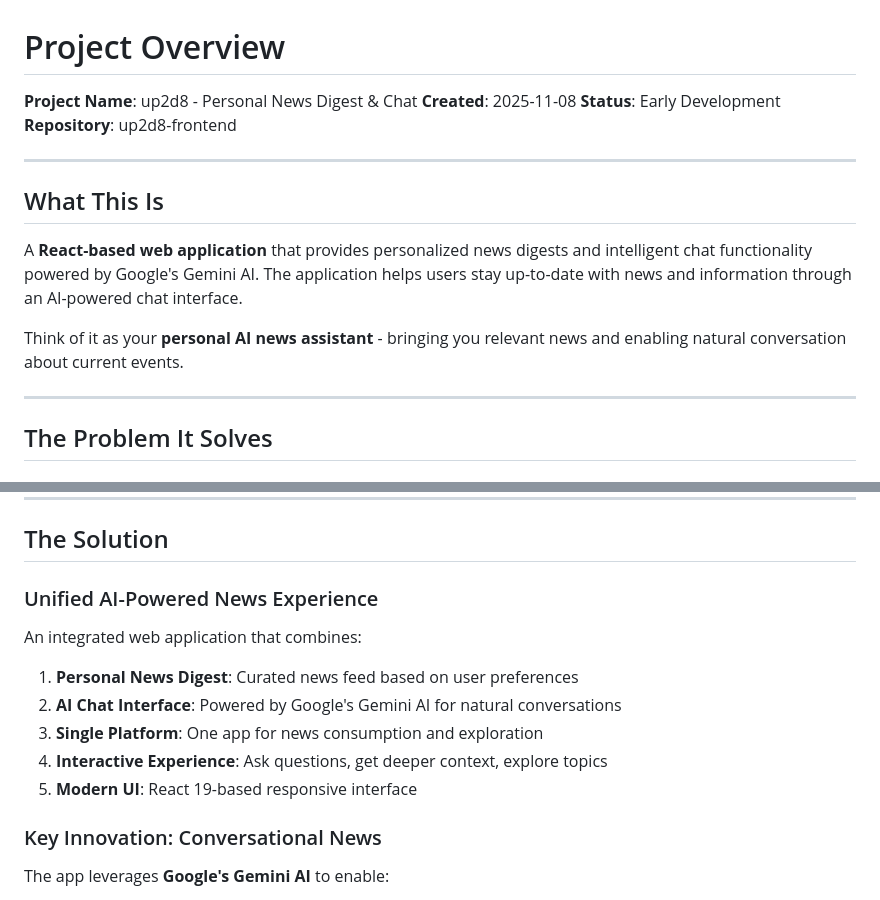
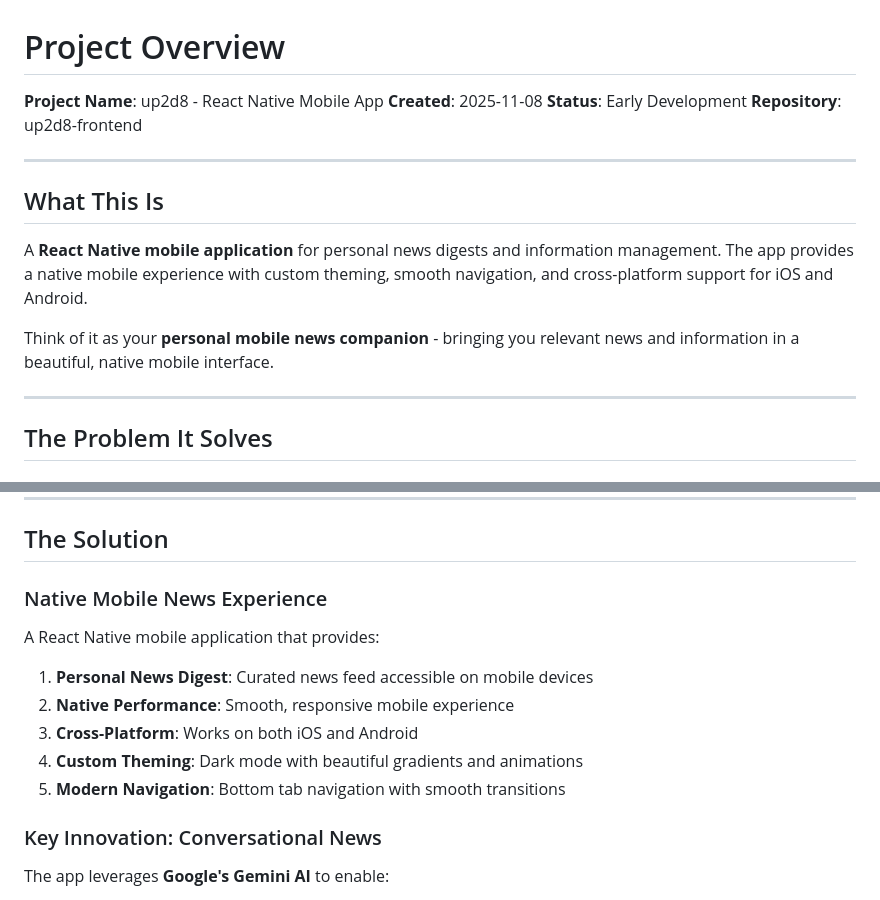
Before and after one commit to djmorgan26/up2d8, a Markdown page: .ai/context/overview.md, 2 parts joined by grey strips. GitHub-like rendering.

```diff
--- a/.ai/context/overview.md
+++ b/.ai/context/overview.md
@@ -1,6 +1,6 @@
 # Project Overview
 
-**Project Name**: up2d8 - Personal News Digest & Chat
+**Project Name**: up2d8 - React Native Mobile App
 **Created**: 2025-11-08
 **Status**: Early Development
 **Repository**: up2d8-frontend
@@ -9,9 +9,9 @@
 
 ## What This Is
 
-A **React-based web application** that provides personalized news digests and intelligent chat functionality powered by Google's Gemini AI. The application helps users stay up-to-date with news and information through an AI-powered chat interface.
+A **React Native mobile application** for personal news digests and information management. The app provides a native mobile experience with custom theming, smooth navigation, and cross-platform support for iOS and Android.
 
-Think of it as your **personal AI news assistant** - bringing you relevant news and enabling natural conversation about current events.
+Think of it as your **personal mobile news companion** - bringing you relevant news and information in a beautiful, native mobile interface.
 
 ---
 
@@ -39,15 +39,15 @@ In today's digital landscape, users typically face:
 
 ## The Solution
 
-### Unified AI-Powered News Experience
+### Native Mobile News Experience
 
-An integrated web application that combines:
+A React Native mobile application that provides:
 
-1. **Personal News Digest**: Curated news feed based on user preferences
-2. **AI Chat Interface**: Powered by Google's Gemini AI for natural conversations
-3. **Single Platform**: One app for news consumption and exploration
-4. **Interactive Experience**: Ask questions, get deeper context, explore topics
-5. **Modern UI**: React 19-based responsive interface
+1. **Personal News Digest**: Curated news feed accessible on mobile devices
+2. **Native Performance**: Smooth, responsive mobile experience
+3. **Cross-Platform**: Works on both iOS and Android
+4. **Custom Theming**: Dark mode with beautiful gradients and animations
+5. **Modern Navigation**: Bottom tab navigation with smooth transitions
 
 ### Key Innovation: Conversational News
 
```
Also changed, not shown: .ai/INDEX.md (+16 -12 lines), 1 other file.
